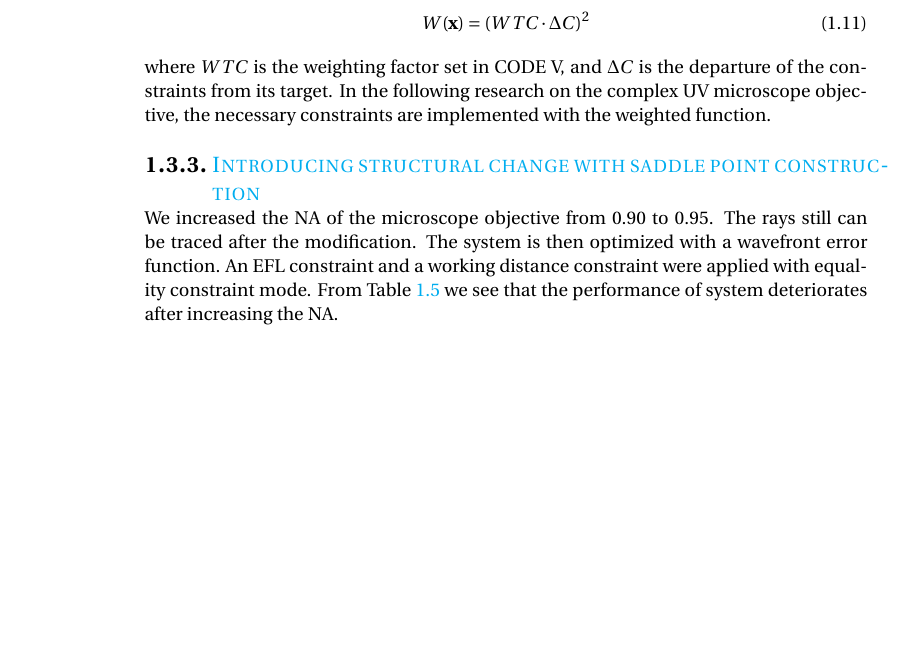
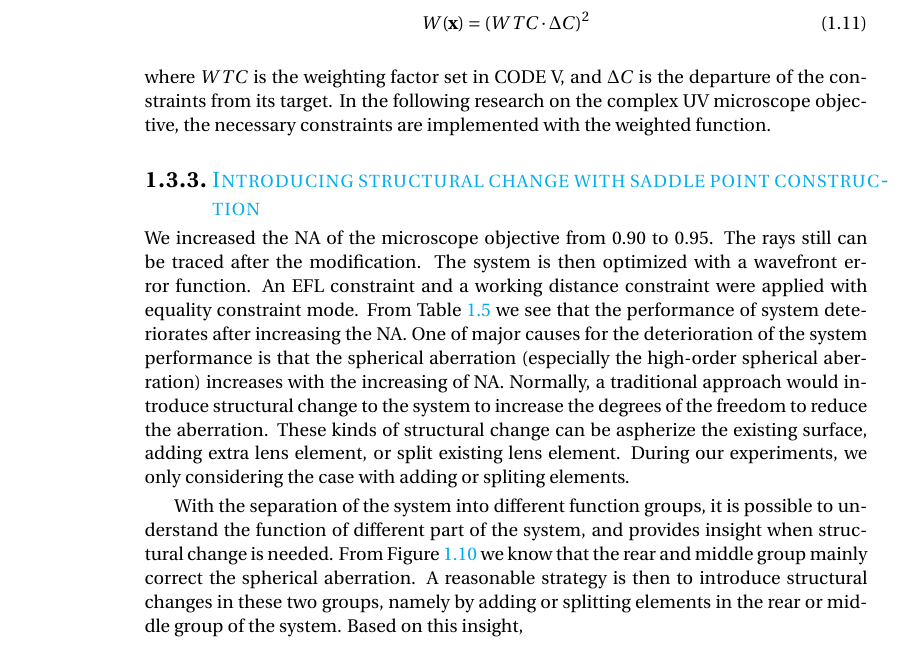
Before and after one commit to ashurahou/TUD_Dissertation_2018, a LaTeX thesis (00_One_chapter_compile.tex, which reads chapter-4/chapter-4.tex): part of page 16 of 21, cut so that both start at the same text, the shorter picture padded with empty space. Compiled offline with pdfLaTeX.

Commit message:
Updates from ShareLaTeX

```diff
--- a/chapter-4/chapter-4.tex
+++ b/chapter-4/chapter-4.tex
@@ -297,7 +297,7 @@ W(\textbf{x})=(WTC\cdot \Delta C)^2
 where $WTC$ is the weighting factor set in CODE V, and $\Delta C$ is the departure of the constraints from its target. In the following research on the complex UV microscope objective, the necessary constraints are implemented with the weighted function.
 
 \subsection{Introducing structural change with saddle point construction}
-We increased the NA of the microscope objective from 0.90 to 0.95. The rays still can be traced after the modification. The system is then optimized with a wavefront error function. An EFL constraint and a working distance constraint were applied with equality constraint mode. From Table \ref{table: NAchange} we see that the performance of system deteriorates after increasing the NA.
+We increased the NA of the microscope objective from 0.90 to 0.95. The rays still can be traced after the modification. The system is then optimized with a wavefront error function. An EFL constraint and a working distance constraint were applied with equality constraint mode. From Table \ref{table: NAchange} we see that the performance of system deteriorates after increasing the NA. One of major causes for the deterioration of the system performance is that the spherical aberration (especially the high-order spherical aberration) increases with the increasing of NA. Normally, a traditional approach would introduce structural change to the system to increase the degrees of the freedom to reduce the aberration. These kinds of structural change can be aspherize the existing surface, adding extra lens element, or split existing lens element. During our experiments, we only considering the case with adding or spliting elements.
 
 %table template
 \setlength{\arrayrulewidth}{.5mm}
@@ -320,6 +320,7 @@ We increased the NA of the microscope objective from 0.90 to 0.95. The rays stil
     \end{tabular}
 \end{table}
 
+With the separation of the system into different function groups, it is possible to understand the function of different part of the system, and provides insight when structural change is needed. From Figure \ref{fig: vollrathoriginal} we know that the rear and middle group mainly correct the spherical aberration. A reasonable strategy is then to introduce structural changes in these two groups, namely by adding or splitting elements in the rear or middle group of the system. Based on this insight,
 
 
 
```
